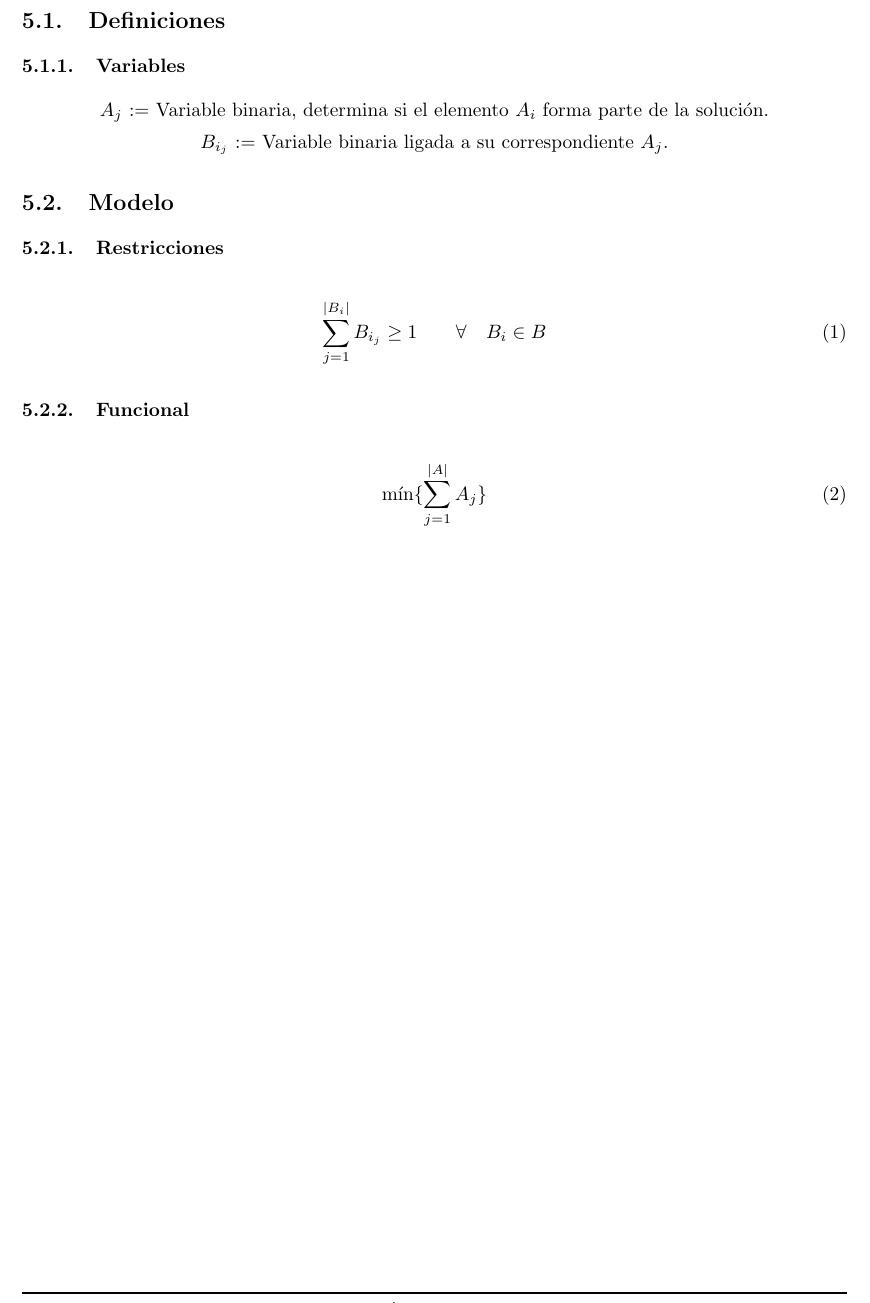
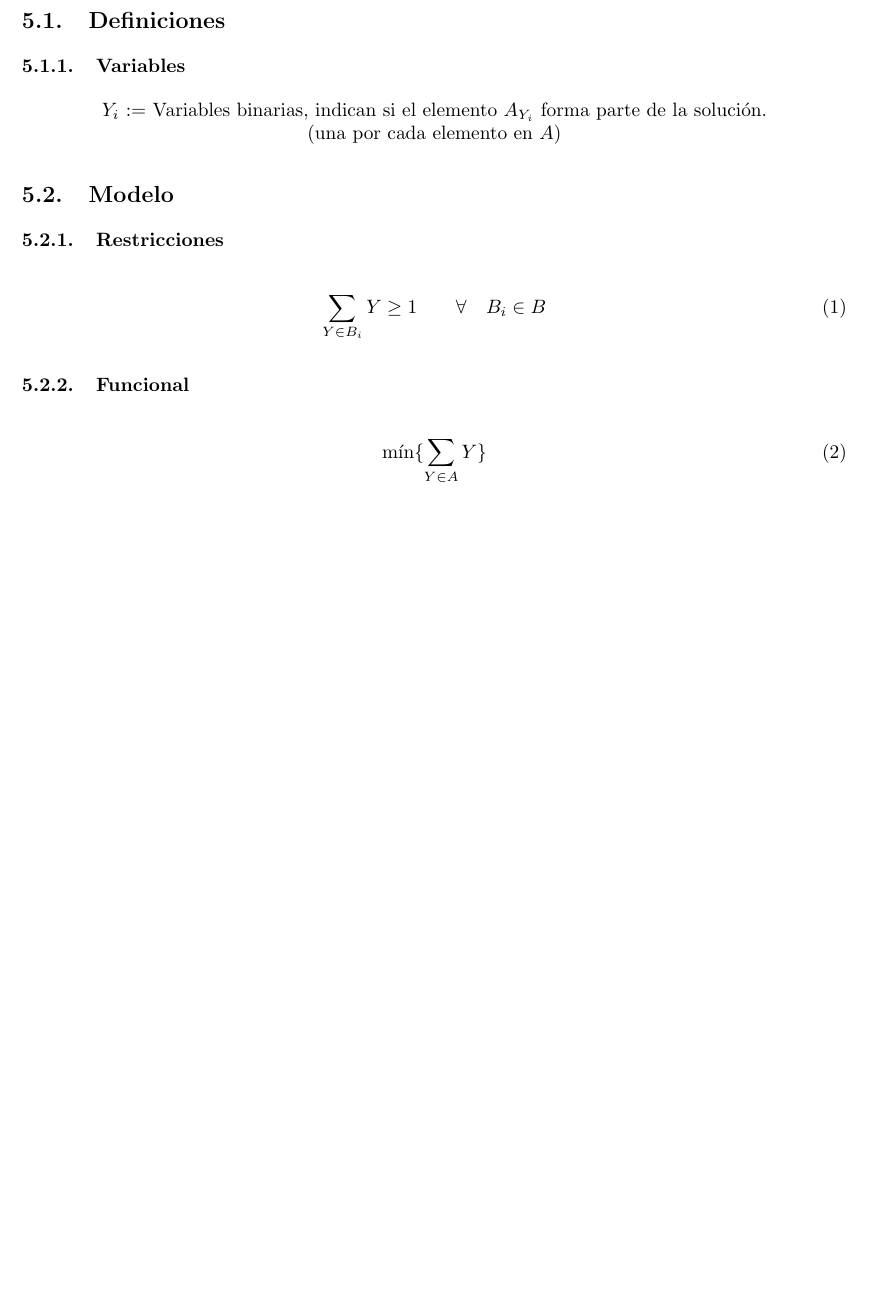
Before and after one commit to tda-juanes/tp3, a LaTeX document (informe/main.tex, which reads informe/tex/modelo.tex): part of page 4 of 6, cut so that both start at the same text, the shorter picture padded with empty space. Compiled offline with pdfLaTeX.

Commit message:
this hopefully makes more sense?

```diff
--- a/informe/tex/modelo.tex
+++ b/informe/tex/modelo.tex
@@ -5,10 +5,8 @@
 \subsubsection{Variables}
 
 \begin{center}
-    $A_j$ := Variable binaria, determina si el elemento $A_i$ forma parte de la
-    soluci\'on.
-
-    $B_{i_j}$ := Variable binaria ligada a su correspondiente $A_j$.
+    $Y_i$ := Variables binarias, indican si el elemento $A_{Y_i}$ forma parte
+    de la soluci\'on. \\ (una por cada elemento en $A$)
 \end{center}
 
 \subsection{Modelo}
@@ -16,11 +14,11 @@
 \subsubsection{Restricciones}
 
 \begin{equation}
-    \sum_{j=1}^{|B_i|} B_{i_j} \ge 1 \qquad \forall \quad B_i \in B
+    \sum_{Y \in B_i} Y \ge 1 \qquad \forall \quad B_i \in B
 \end{equation}
 
 \subsubsection{Funcional}
 
 \begin{equation}
-    \min \{ \sum_{j=1}^{|A|} A_j \}
+    \min \{ \sum_{Y \in A} Y \}
 \end{equation}
```
